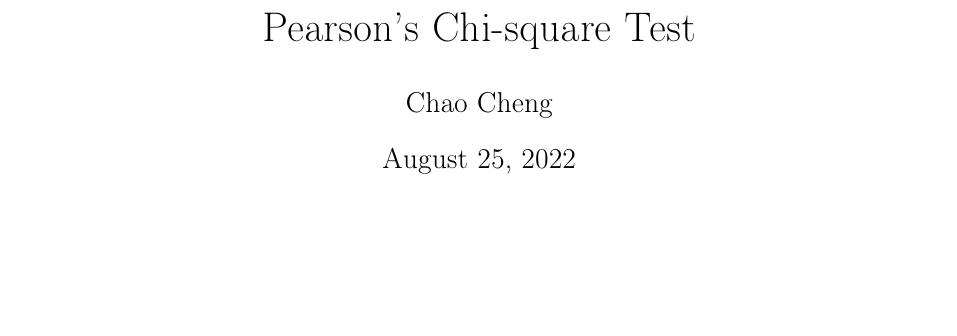
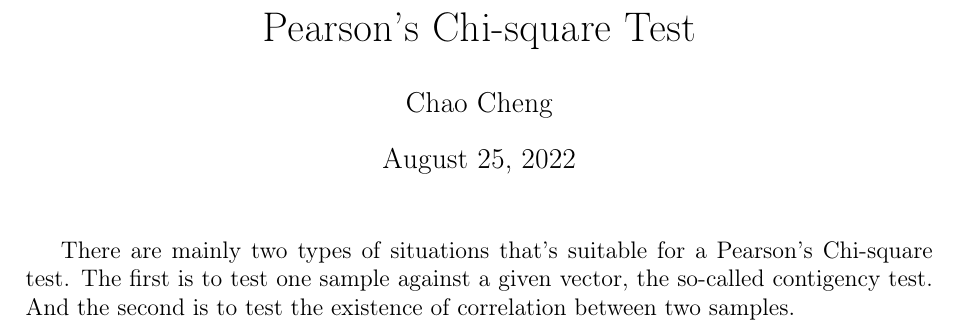
Before and after one commit to fenguoerbian/notes, a LaTeX document (chisq_test/chisq_test.tex): part of the page, cut so that both start at the same text, the shorter picture padded with empty space. Compiled offline with pdfLaTeX.

Commit message:
Add some intro to chisq test.

```diff
--- a/chisq_test/chisq_test.tex
+++ b/chisq_test/chisq_test.tex
@@ -110,7 +110,7 @@
 \maketitle
 
 
-
+There are mainly two types of situations that's suitable for a Pearson's Chi-square test. The first is to test one sample against a given vector, the so-called contigency test. And the second is to test the existence of correlation between two samples.
 
 
 
```
Also changed, not shown: chisq_test/chisq_test.pdf.
